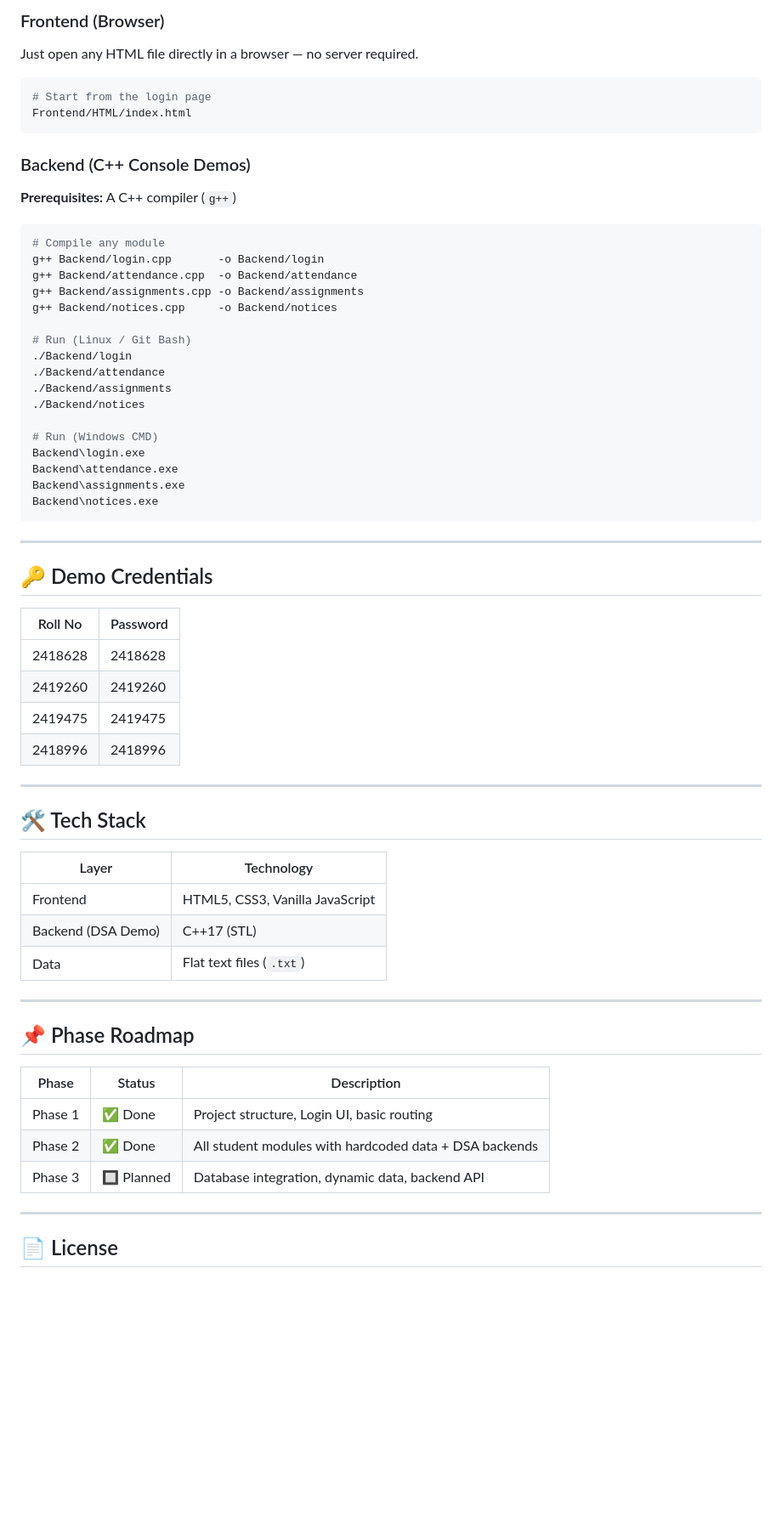
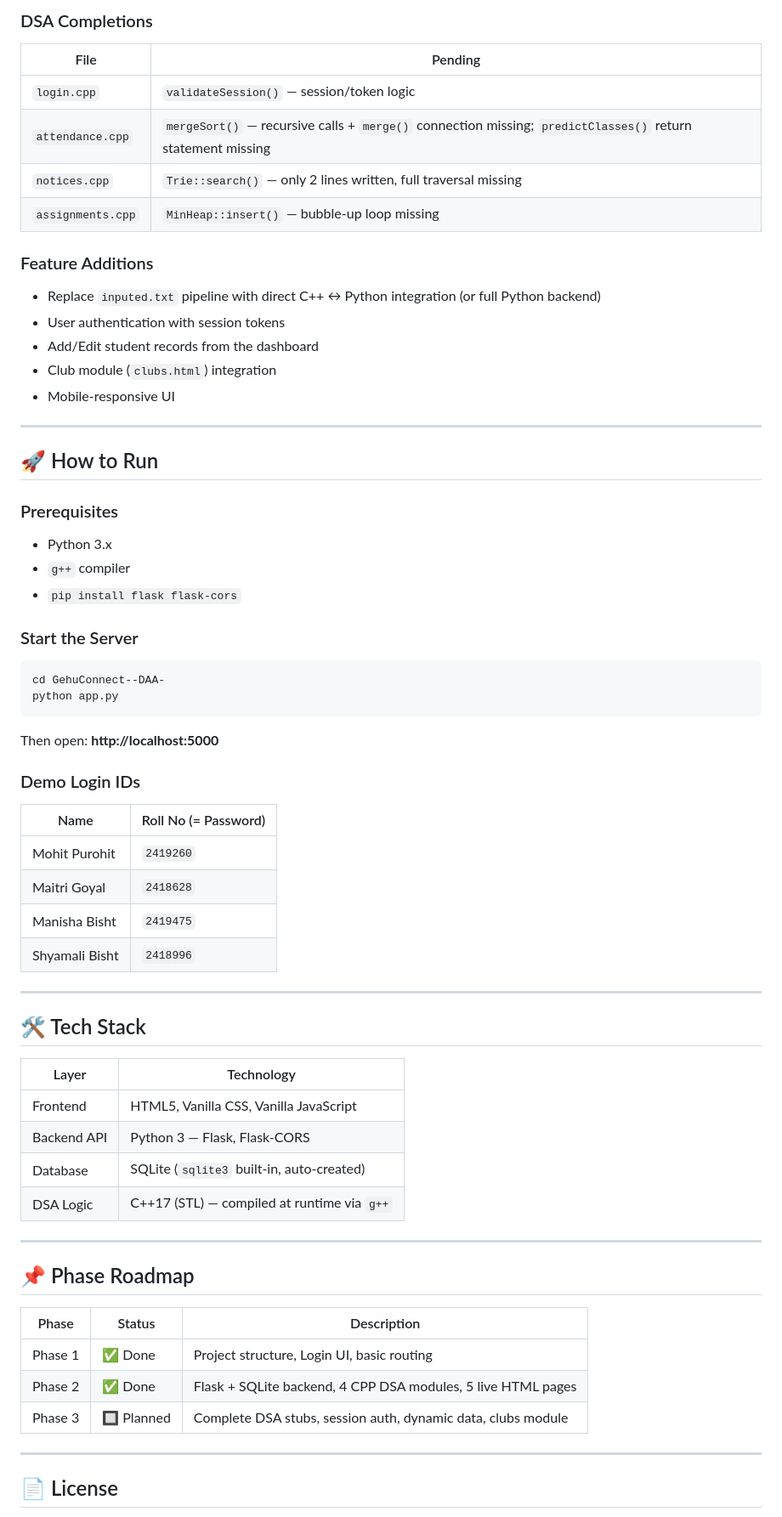
Before and after one commit to mohit5chandra7purohit7-byte/GehuConnect--DAA-, a Markdown page: README.md, the part around one of its changes. Shown at 85% size. GitHub-like rendering; blank space fills up the shorter version.

````diff
--- a/README.md
+++ b/README.md
@@ -81,46 +73,42 @@ GehuConnect--DAA-/
 
-### Frontend (Browser)
-Just open any HTML file directly in a browser — no server required.
+### DSA Completions
+| File | Pending |
+|---|---|
+| `login.cpp` | `validateSession()` — session/token logic |
+| `attendance.cpp` | `mergeSort()` — recursive calls + `merge()` connection missing; `predictClasses()` return statement missing |
+| `notices.cpp` | `Trie::search()` — only 2 lines written, full traversal missing |
+| `assignments.cpp` | `MinHeap::insert()` — bubble-up loop missing |
 
-```bash
-# Start from the login page
-Frontend/HTML/index.html
-```
-
-### Backend (C++ Console Demos)
-
-**Prerequisites:** A C++ compiler (`g++`)
-
-```bash
-# Compile any module
-g++ Backend/login.cpp       -o Backend/login
-g++ Backend/attendance.cpp  -o Backend/attendance
-g++ Backend/assignments.cpp -o Backend/assignments
-g++ Backend/notices.cpp     -o Backend/notices
-
-# Run (Linux / Git Bash)
-./Backend/login
-./Backend/attendance
-./Backend/assignments
-./Backend/notices
-
-# Run (Windows CMD)
-Backend\login.exe
-Backend\attendance.exe
-Backend\assignments.exe
-Backend\notices.exe
-```
+### Feature Additions
+- Replace `inputed.txt` pipeline with direct C++ ↔ Python integration (or full Python backend)
+- User authentication with session tokens
+- Add/Edit student records from the dashboard
+- Club module (`clubs.html`) integration
+- Mobile-responsive UI
 
 ---
 
-## 🔑 Demo Credentials
+## 🚀 How to Run
 
-| Roll No | Password |
-|---------|----------|
-| 2418628 | 2418628  |
-| 2419260 | 2419260  |
-| 2419475 | 2419475  |
-| 2418996 | 2418996  |
+### Prerequisites
+- Python 3.x
+- `g++` compiler
+- `pip install flask flask-cors`
+
+### Start the Server
+```bash
+cd GehuConnect--DAA-
+python app.py
+```
+Then open: **http://localhost:5000**
+
+### Demo Login IDs
+| Name | Roll No (= Password) |
+|---|---|
+| Mohit Purohit | `2419260` |
+| Maitri Goyal | `2418628` |
+| Manisha Bisht | `2419475` |
+| Shyamali Bisht | `2418996` |
 
 ---
 
@@ -128,9 +116,10 @@ Backend\notices.exe
 
 | Layer | Technology |
 |---|---|
-| Frontend | HTML5, CSS3, Vanilla JavaScript |
-| Backend (DSA Demo) | C++17 (STL) |
-| Data | Flat text files (`.txt`) |
+| Frontend | HTML5, Vanilla CSS, Vanilla JavaScript |
+| Backend API | Python 3 — Flask, Flask-CORS |
+| Database | SQLite (`sqlite3` built-in, auto-created) |
+| DSA Logic | C++17 (STL) — compiled at runtime via `g++` |
 
 ---
 
@@ -139,8 +128,8 @@ Backend\notices.exe
 | Phase | Status | Description |
 |---|---|---|
 | Phase 1 | ✅ Done | Project structure, Login UI, basic routing |
-| Phase 2 | ✅ Done | All student modules with hardcoded data + DSA backends |
-| Phase 3 | 🔲 Planned | Database integration, dynamic data, backend API |
+| Phase 2 | ✅ Done | Flask + SQLite backend, 4 CPP DSA modules, 5 live HTML pages |
+| Phase 3 | 🔲 Planned | Complete DSA stubs, session auth, dynamic data, clubs module |
 
 ---
 
````
Also changed, not shown: other parts of README.md (+42 -50 lines).
